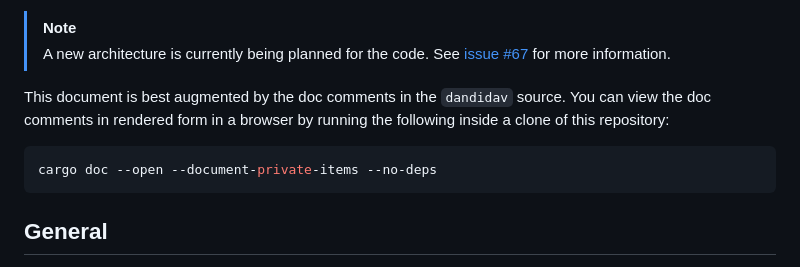
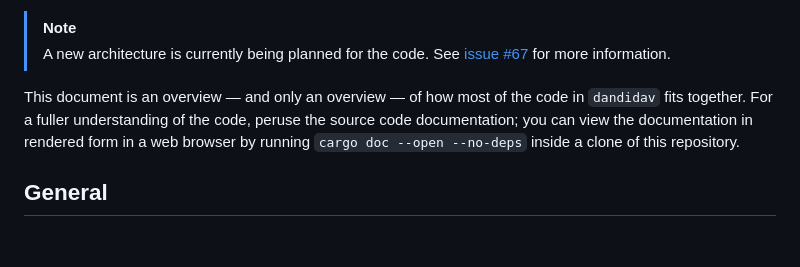
Before and after one commit to dandi/dandidav, a Markdown page: doc/architecture.md, the part around the change. Drawn GitHub-style; blank space fills up the shorter version.

Commit message:
[skip ci] Improve reference to doc comments
Also, the `--document-private-items` option is already implied for binaries.

````diff
--- a/doc/architecture.md
+++ b/doc/architecture.md
@@ -7,13 +7,11 @@ Overview of `dandidav` Architecture
 > A new architecture is currently being planned for the code.  See [issue
 > #67](https://github.com/dandi/dandidav/issues/67) for more information.
 
-This document is best augmented by the doc comments in the `dandidav` source.
-You can view the doc comments in rendered form in a browser by running the
-following inside a clone of this repository:
-
-```console
-cargo doc --open --document-private-items --no-deps
-```
+This document is an overview — and only an overview — of how most of the code
+in `dandidav` fits together.  For a fuller understanding of the code, peruse
+the source code documentation; you can view the documentation in rendered form
+in a web browser by running `cargo doc --open --no-deps` inside a clone of this
+repository.
 
 General
 -------
````
